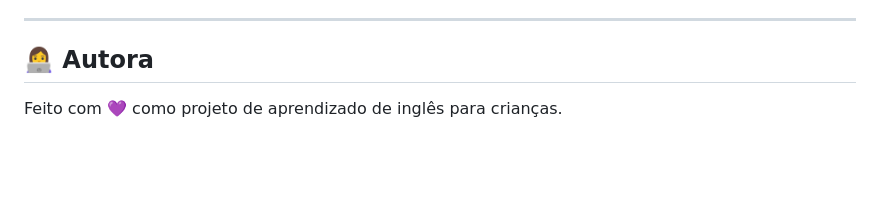
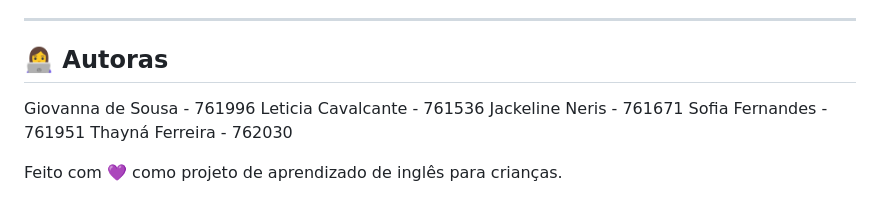
Before and after one commit to thaynafb88-a11y/Gramatic-Mistery, a Markdown page: README.md, the part around the change. Drawn GitHub-style; blank space fills up the shorter version.

```diff
--- a/README.md
+++ b/README.md
@@ -144,6 +144,11 @@ Todos os sons são sintetizados com **Web Audio API**, sem arquivos externos:
 
 ---
 
-## 👩‍💻 Autora
+## 👩‍💻 Autoras
+Giovanna de Sousa - 761996
+Leticia Cavalcante - 761536
+Jackeline Neris - 761671
+Sofia Fernandes - 761951
+Thayná Ferreira - 762030
 
 Feito com 💜 como projeto de aprendizado de inglês para crianças.
```
